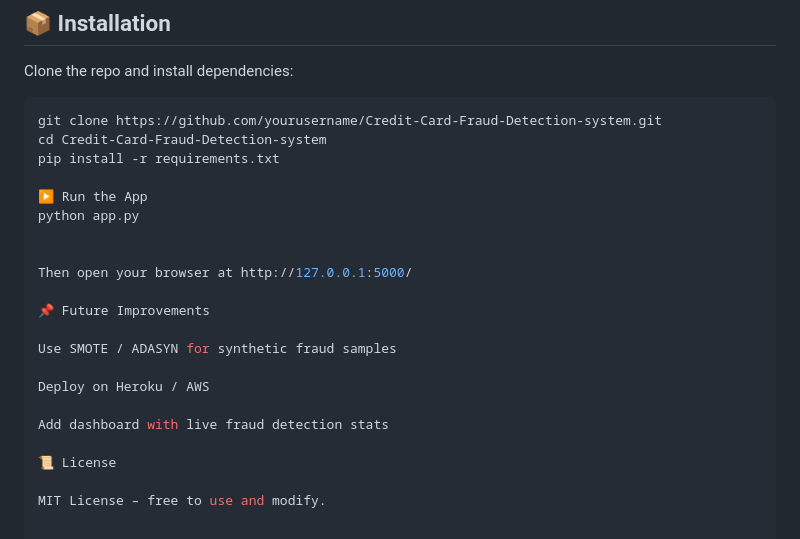
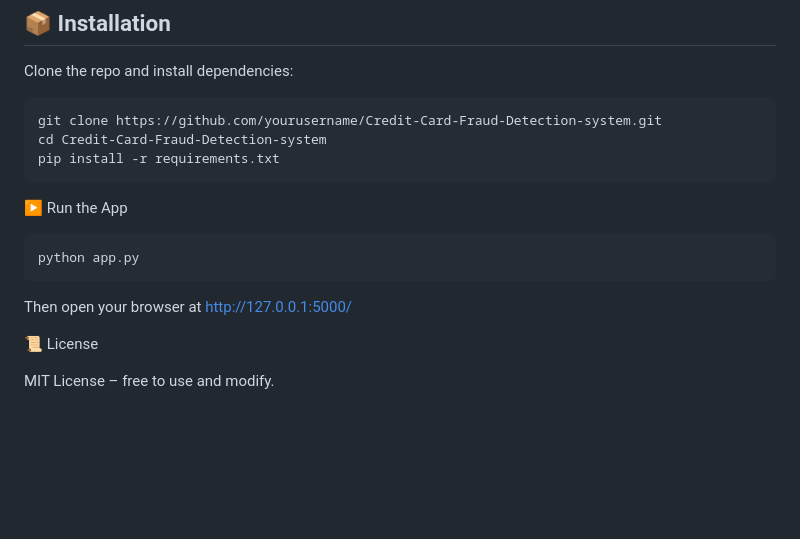
Before and after one commit to Amimer12/Credit-Card-Fraud-Detection-system, a Markdown page: README.md, the part around the change. Rendered like a GitHub page; blank space fills up the shorter version.

````diff
--- a/README.md
+++ b/README.md
@@ -118,20 +118,13 @@ Clone the repo and install dependencies:
 git clone https://github.com/yourusername/Credit-Card-Fraud-Detection-system.git
 cd Credit-Card-Fraud-Detection-system
 pip install -r requirements.txt
-
+```
 ▶️ Run the App
+```bash
 python app.py
-
-
+```
 Then open your browser at http://127.0.0.1:5000/
 
-📌 Future Improvements
-
-Use SMOTE / ADASYN for synthetic fraud samples
-
-Deploy on Heroku / AWS
-
-Add dashboard with live fraud detection stats
 
 📜 License
 
````
